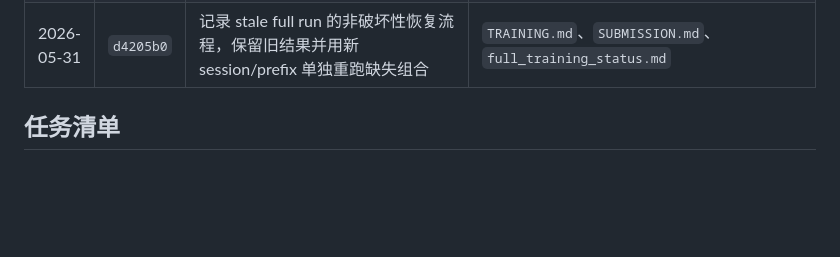
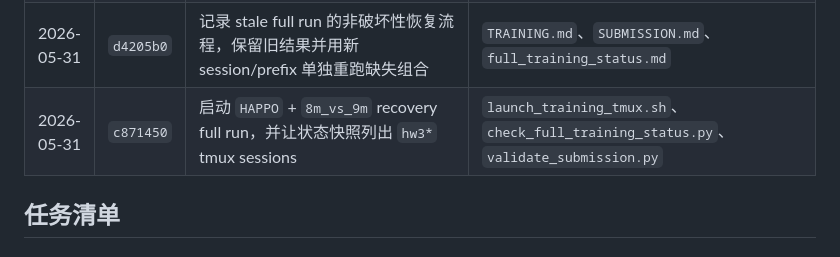
Before and after one commit to PPYYQQ/MARL-hw3, a Markdown page: PROGRESS.md, the part around the change. GitHub-like rendering; blank space fills up the shorter version.

Commit message:
docs: record 8m happo recovery launch

```diff
--- a/PROGRESS.md
+++ b/PROGRESS.md
@@ -126,6 +126,7 @@
 | 2026-05-31 | `39f2759` | 给 full training 快照加入 stale 检测，标出 `HAPPO` + `8m_vs_9m` 暂无新 progress 行 | `check_full_training_status.py`、`validate_submission.py`、`package_submission.sh` |
 | 2026-05-31 | `0d3b899` | 提交前校验加入 full training matrix 完整性 warning，明确剩余 `HAPPO` + `8m_vs_9m` 未达到 20000000 steps | `validate_submission.py`、`package_submission.sh` |
 | 2026-05-31 | `d4205b0` | 记录 stale full run 的非破坏性恢复流程，保留旧结果并用新 session/prefix 单独重跑缺失组合 | `TRAINING.md`、`SUBMISSION.md`、`full_training_status.md` |
+| 2026-05-31 | `c871450` | 启动 `HAPPO` + `8m_vs_9m` recovery full run，并让状态快照列出 `hw3*` tmux sessions | `launch_training_tmux.sh`、`check_full_training_status.py`、`validate_submission.py` |
 
 ## 任务清单
 
```
